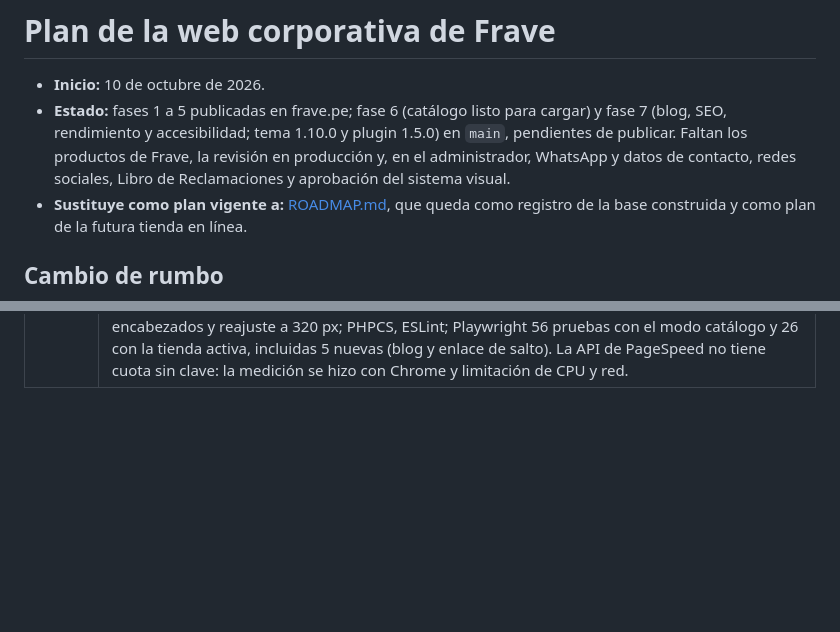
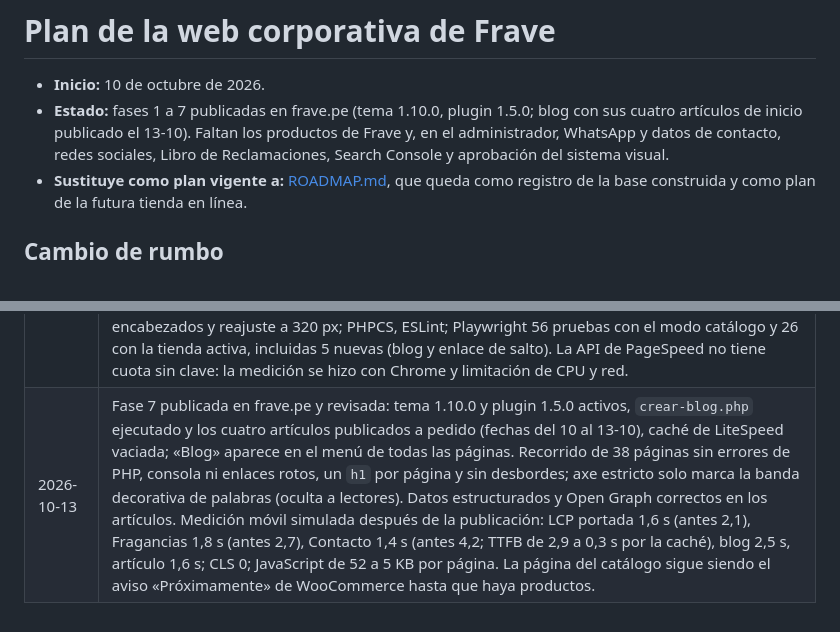
Before and after one commit to MaycolPGR-aduch/Frave-theme, a Markdown page: PLAN_WEB_CORPORATIVA.md, 2 parts joined by grey strips. Drawn GitHub-style; blank space fills up the shorter version.

Commit message:
docs: phase 7 published and reviewed on frave.pe
Co-Authored-By: Claude Opus 5.5 <noreply@anthropic.com>

```diff
--- a/PLAN_WEB_CORPORATIVA.md
+++ b/PLAN_WEB_CORPORATIVA.md
@@ -1,7 +1,7 @@
 # Plan de la web corporativa de Frave
 
 - **Inicio:** 10 de octubre de 2026.
-- **Estado:** fases 1 a 5 publicadas en frave.pe; fase 6 (catálogo listo para cargar) y fase 7 (blog, SEO, rendimiento y accesibilidad; tema 1.10.0 y plugin 1.5.0) en `main`, pendientes de publicar. Faltan los productos de Frave, la revisión en producción y, en el administrador, WhatsApp y datos de contacto, redes sociales, Libro de Reclamaciones y aprobación del sistema visual.
+- **Estado:** fases 1 a 7 publicadas en frave.pe (tema 1.10.0, plugin 1.5.0; blog con sus cuatro artículos de inicio publicado el 13-10). Faltan los productos de Frave y, en el administrador, WhatsApp y datos de contacto, redes sociales, Libro de Reclamaciones, Search Console y aprobación del sistema visual.
 - **Sustituye como plan vigente a:** [ROADMAP.md](ROADMAP.md), que queda como registro de la base construida y como plan de la futura tienda en línea.
 
 ## Cambio de rumbo
@@ -278,3 +278,4 @@ Se puede construir con textos de ejemplo marcados; para publicar hace falta:
 | 2026-10-12 | Ajustes del administrador aplicados en frave.pe: nombre «Frave» y eslogan, zona horaria America/Lima, Perú (Lima) y soles en WooCommerce, página «Inicio» como portada estática (el grupo ACF «Inicio Frave» ya se edita ahí), «Hello world!» en la papelera, Hostinger Reach desactivado y caché vaciada. Comprobado en línea: títulos «… – Frave», mapa del sitio solo con páginas, sin cookies ni servicios de terceros. Siguen pendientes: datos de contacto, catálogo en «Próximamente» hasta cargar productos, Libro de Reclamaciones, temas inactivos, usuario «admin» y correo SMTP. |
 | 2026-10-12 | Fase 6 implementada (tema 1.9.0): plantilla de importación y muestra generadas por `bin/plantilla-catalogo.py`, atributos globales (`bin/crear-atributos.php`) con orden de filtros y de medidas, ficha de producto rediseñada, subcategorías como accesos rápidos y guía del catálogo reescrita. Evidencia: importación real con el importador de WooCommerce en local (todas las columnas asignadas solas; 10 productos y 3 variaciones con categorías, atributos e imágenes); PHPCS, ESLint y build; Playwright con el modo catálogo y con la tienda activa, incluidas 4 pruebas nuevas de ficha y categorías. Se corrigieron dos estilos de WooCommerce sin capa que anulaban la rejilla y la foto fija de la ficha. |
 | 2026-10-13 | Fase 7 implementada en `main` (tema 1.10.0, plugin 1.5.0): blog con migas de pan, compartir, temas y relacionados (`bin/crear-blog.php` con cuatro artículos de inicio en borrador); datos estructurados, canonical de listados, `noindex` de búsqueda y redes sociales en el Personalizador; logos WebP, portadas más livianas, vídeo del hero diferido, contacto en caché y sin scripts de compra en modo catálogo; correcciones de accesibilidad. Evidencia: medición de Core Web Vitals en frave.pe con móvil simulado (LCP 1,8–2,7 s, CLS 0); axe WCAG 2.2 AA en 18 plantillas, teclado, encabezados y reajuste a 320 px; PHPCS, ESLint; Playwright 56 pruebas con el modo catálogo y 26 con la tienda activa, incluidas 5 nuevas (blog y enlace de salto). La API de PageSpeed no tiene cuota sin clave: la medición se hizo con Chrome y limitación de CPU y red. |
+| 2026-10-13 | Fase 7 publicada en frave.pe y revisada: tema 1.10.0 y plugin 1.5.0 activos, `crear-blog.php` ejecutado y los cuatro artículos publicados a pedido (fechas del 10 al 13-10), caché de LiteSpeed vaciada; «Blog» aparece en el menú de todas las páginas. Recorrido de 38 páginas sin errores de PHP, consola ni enlaces rotos, un `h1` por página y sin desbordes; axe estricto solo marca la banda decorativa de palabras (oculta a lectores). Datos estructurados y Open Graph correctos en los artículos. Medición móvil simulada después de la publicación: LCP portada 1,6 s (antes 2,1), Fragancias 1,8 s (antes 2,7), Contacto 1,4 s (antes 4,2; TTFB de 2,9 a 0,3 s por la caché), blog 2,5 s, artículo 1,6 s; CLS 0; JavaScript de 52 a 5 KB por página. La página del catálogo sigue siendo el aviso «Próximamente» de WooCommerce hasta que haya productos. |
```
